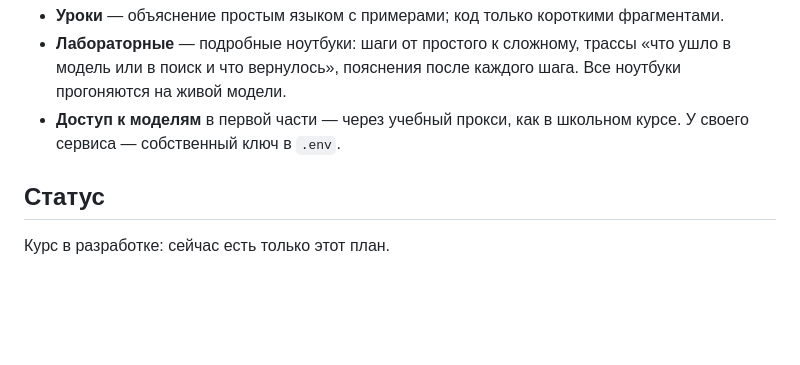
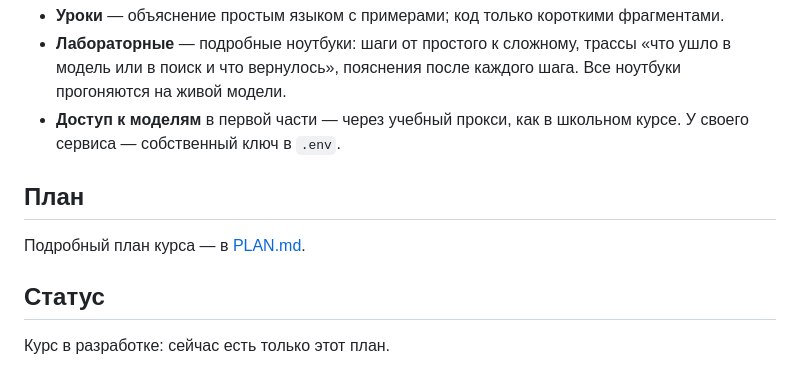
Before and after one commit to iRoboTron/ai-docs-course, a Markdown page: README.md, the part around the change. Rendered like a GitHub page; blank space fills up the shorter version.

Commit message:
Подробный план курса в PLAN.md
Co-Authored-By: Claude Opus 5 <noreply@anthropic.com>
Claude-Session: https://claude.ai/code/session_01CFhdKx4T5fe2FnbSTk1g5X

```diff
--- a/README.md
+++ b/README.md
@@ -73,6 +73,10 @@
 - **Лабораторные** — подробные ноутбуки: шаги от простого к сложному, трассы «что ушло в модель или в поиск и что вернулось», пояснения после каждого шага. Все ноутбуки прогоняются на живой модели.
 - **Доступ к моделям** в первой части — через учебный прокси, как в школьном курсе. У своего сервиса — собственный ключ в `.env`.
 
+## План
+
+Подробный план курса — в [PLAN.md](PLAN.md).
+
 ## Статус
 
 Курс в разработке: сейчас есть только этот план.
```
Also changed, not shown: PLAN.md (added, +118 -0 lines).
